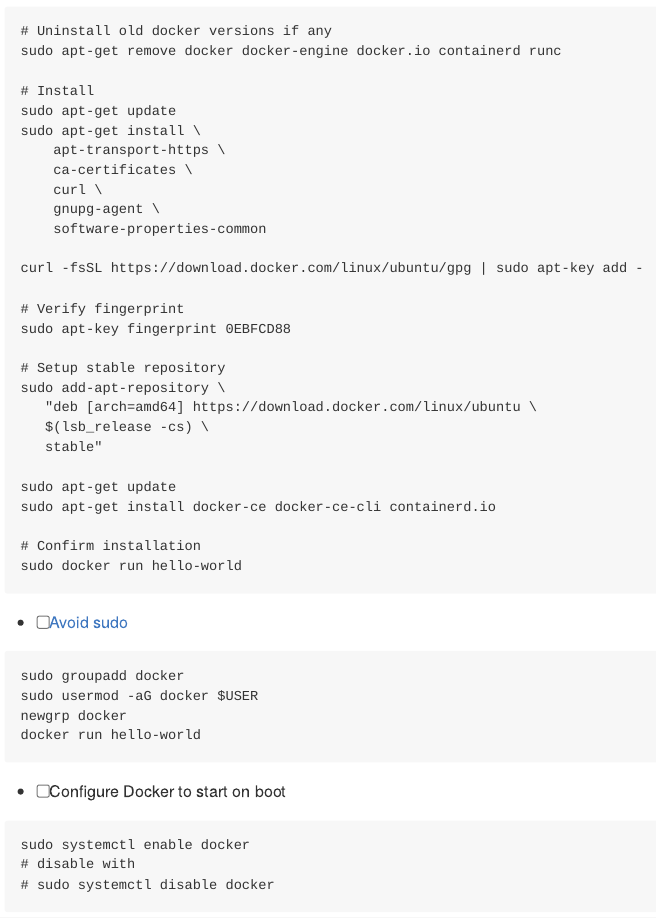
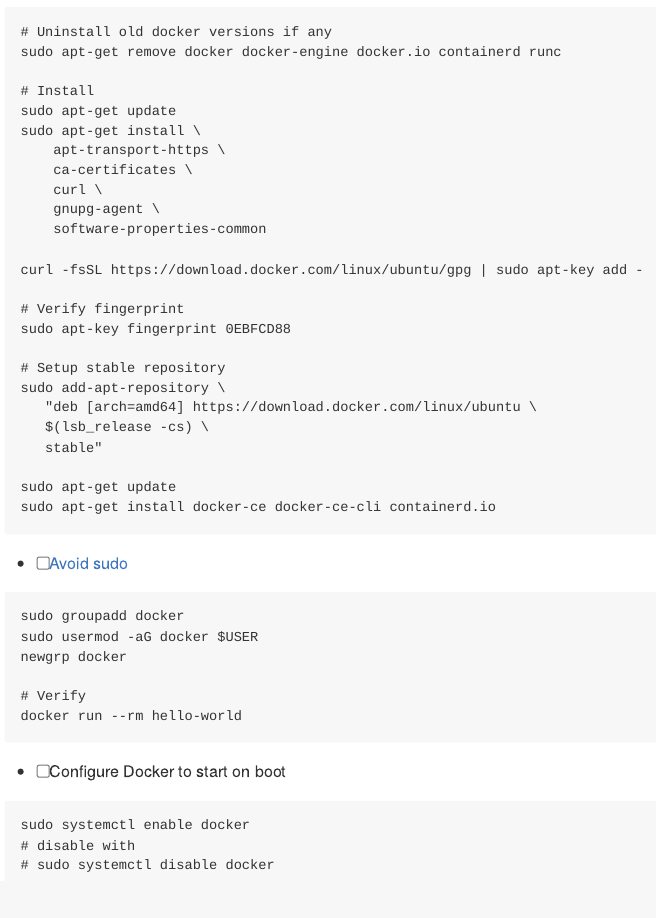
Before and after one commit to maurolepore/my-ubuntu, an R Markdown document (README.Rmd): the page in a window 1100 px wide, from 6130 px down before the commit and from 6370 px down after it, so that both start at the same text. Rendered offline with R 4.5, knitr and Pandoc, with nearby package versions.

Commit message:
Refine docker

````diff
--- a/README.Rmd
+++ b/README.Rmd
@@ -336,9 +345,6 @@
 
 sudo apt-get update
 sudo apt-get install docker-ce docker-ce-cli containerd.io
-
-# Confirm installation
-sudo docker run hello-world
 ```
 
 * [ ] [Avoid sudo](https://docs.docker.com/install/linux/linux-postinstall/)
@@ -347,7 +353,9 @@
 sudo groupadd docker
 sudo usermod -aG docker $USER
 newgrp docker
-docker run hello-world
+
+# Verify
+docker run --rm hello-world
 ```
 
 * [ ] Configure Docker to start on boot
````
Also changed, not shown: README.md, README.Rmd (20 more changed lines).
